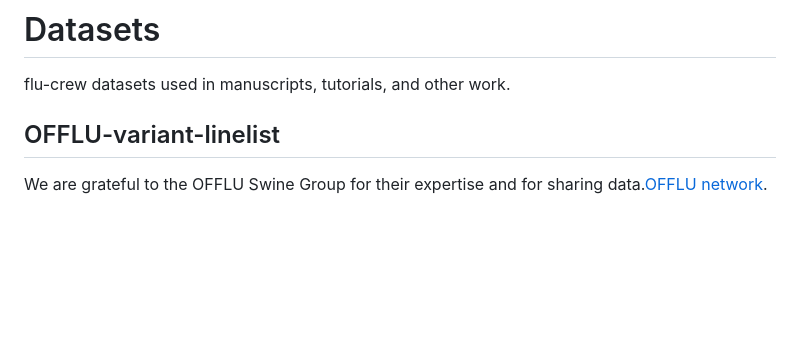
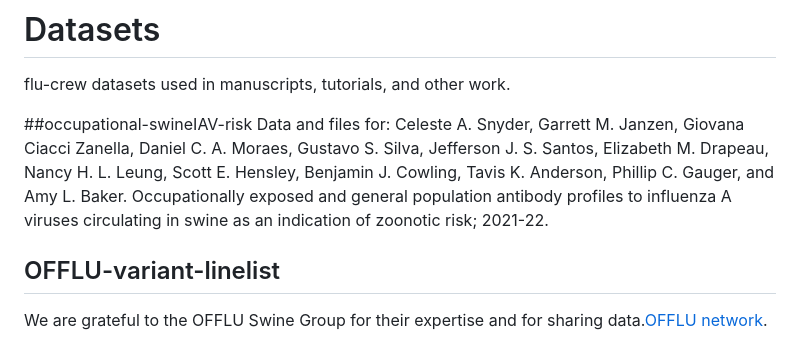
Before and after one commit to flu-crew/datasets, a Markdown page: README.md, the part around the change. GitHub-like rendering; blank space fills up the shorter version.

Commit message:
Update README.md
data and files for Snyder et al. analysis

```diff
--- a/README.md
+++ b/README.md
@@ -1,6 +1,11 @@
 # Datasets
 
 flu-crew datasets used in manuscripts, tutorials, and other work.
+
+##occupational-swineIAV-risk
+Data and files for:
+Celeste A. Snyder, Garrett M. Janzen, Giovana Ciacci Zanella, Daniel C. A. Moraes, Gustavo S. Silva, Jefferson J. S. Santos, Elizabeth M. Drapeau, Nancy H. L. Leung, Scott E. Hensley, Benjamin J. Cowling, Tavis K. Anderson, Phillip C. Gauger, and Amy L. Baker. Occupationally exposed and general population antibody profiles to influenza A viruses circulating in swine as an indication of zoonotic risk; 2021-22.
+
 
 ## OFFLU-variant-linelist
 We are grateful to the OFFLU Swine Group for their expertise and for sharing data.[OFFLU network](https://www.offlu.org).
```
